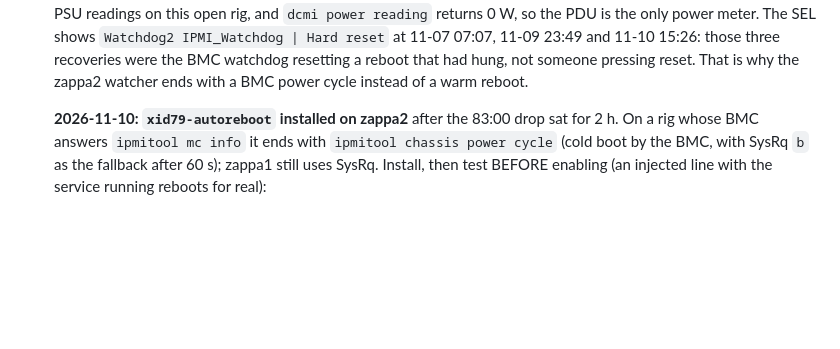
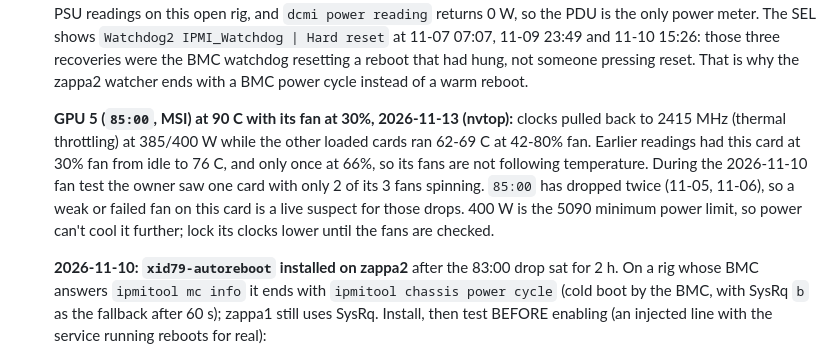
Before and after one commit to manishrony/ronyzap.github.io, a Markdown page: gpu-monitor/TROUBLESHOOTING-CDI-ERROR.md, the part around the change. Drawn GitHub-style; blank space fills up the shorter version.

Commit message:
zappa2: GPU 5 (MSI, 85:00) hits 90 C at 30% fan; fan fault suspected
Co-Authored-By: Claude Opus 5.5 <noreply@anthropic.com>
Claude-Session: https://claude.ai/code/session_012SebrQkyx5WsNByKuBeMse

```diff
--- a/gpu-monitor/TROUBLESHOOTING-CDI-ERROR.md
+++ b/gpu-monitor/TROUBLESHOOTING-CDI-ERROR.md
@@ -217,6 +217,15 @@
    11-09 23:49 and 11-10 15:26: those three recoveries were the BMC watchdog resetting a
    reboot that had hung, not someone pressing reset. That is why the zappa2 watcher ends
    with a BMC power cycle instead of a warm reboot.
+
+   **GPU 5 (`85:00`, MSI) at 90 C with its fan at 30%, 2026-11-13 (nvtop):** clocks pulled back
+   to 2415 MHz (thermal throttling) at 385/400 W while the other loaded cards ran 62-69 C at
+   42-80% fan. Earlier readings had this card at 30% fan from idle to 76 C, and only once at
+   66%, so its fans are not following temperature. During the 2026-11-10 fan test the owner
+   saw one card with only 2 of its 3 fans spinning. `85:00` has dropped twice (11-05, 11-06),
+   so a weak or failed fan on this card is a live suspect for those drops. 400 W is the 5090
+   minimum power limit, so power can't cool it further; lock its clocks lower until the fans
+   are checked.
 
    **2026-11-10: `xid79-autoreboot` installed on zappa2** after the 83:00 drop sat for 2 h.
    On a rig whose BMC answers `ipmitool mc info` it ends with `ipmitool chassis power cycle`
```
